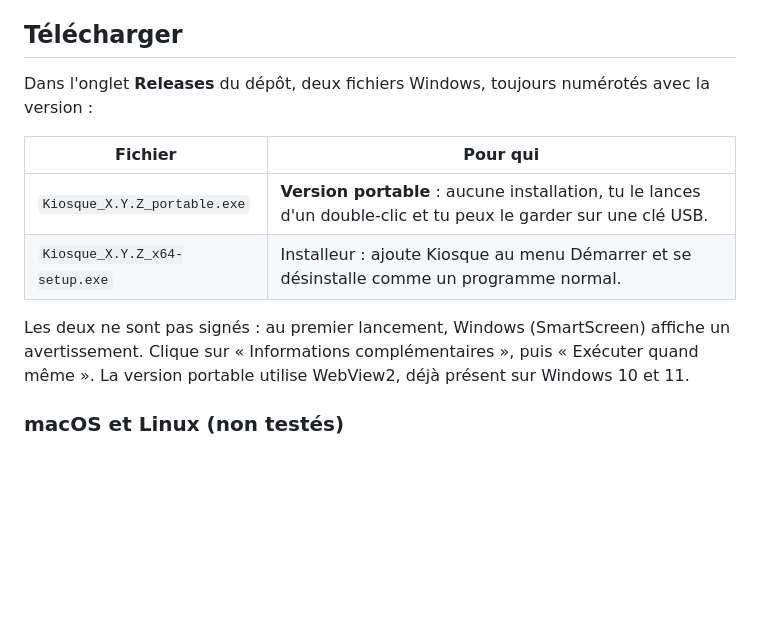
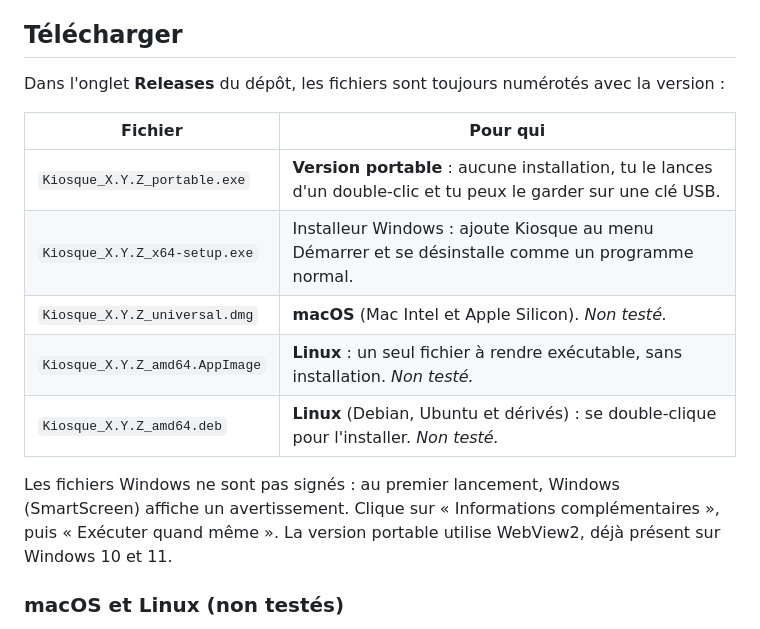
Before and after one commit to karimbel/Kiosque, a Markdown page: README.md, the part around the change. Rendered like a GitHub page; blank space fills up the shorter version.

Commit message:
README : tableau des téléchargements

```diff
--- a/README.md
+++ b/README.md
@@ -19,14 +19,17 @@ Les aperçus montrent des chaînes d'exemple, dont les miniatures et les avatars
 
 ## Télécharger
 
-Dans l'onglet **Releases** du dépôt, deux fichiers Windows, toujours numérotés avec la version :
+Dans l'onglet **Releases** du dépôt, les fichiers sont toujours numérotés avec la version :
 
 | Fichier | Pour qui |
 | --- | --- |
 | `Kiosque_X.Y.Z_portable.exe` | **Version portable** : aucune installation, tu le lances d'un double-clic et tu peux le garder sur une clé USB. |
-| `Kiosque_X.Y.Z_x64-setup.exe` | Installeur : ajoute Kiosque au menu Démarrer et se désinstalle comme un programme normal. |
+| `Kiosque_X.Y.Z_x64-setup.exe` | Installeur Windows : ajoute Kiosque au menu Démarrer et se désinstalle comme un programme normal. |
+| `Kiosque_X.Y.Z_universal.dmg` | **macOS** (Mac Intel et Apple Silicon). *Non testé.* |
+| `Kiosque_X.Y.Z_amd64.AppImage` | **Linux** : un seul fichier à rendre exécutable, sans installation. *Non testé.* |
+| `Kiosque_X.Y.Z_amd64.deb` | **Linux** (Debian, Ubuntu et dérivés) : se double-clique pour l'installer. *Non testé.* |
 
-Les deux ne sont pas signés : au premier lancement, Windows (SmartScreen) affiche un avertissement. Clique sur « Informations complémentaires », puis « Exécuter quand même ». La version portable utilise WebView2, déjà présent sur Windows 10 et 11.
+Les fichiers Windows ne sont pas signés : au premier lancement, Windows (SmartScreen) affiche un avertissement. Clique sur « Informations complémentaires », puis « Exécuter quand même ». La version portable utilise WebView2, déjà présent sur Windows 10 et 11.
 
 ### macOS et Linux (non testés)
 
```
